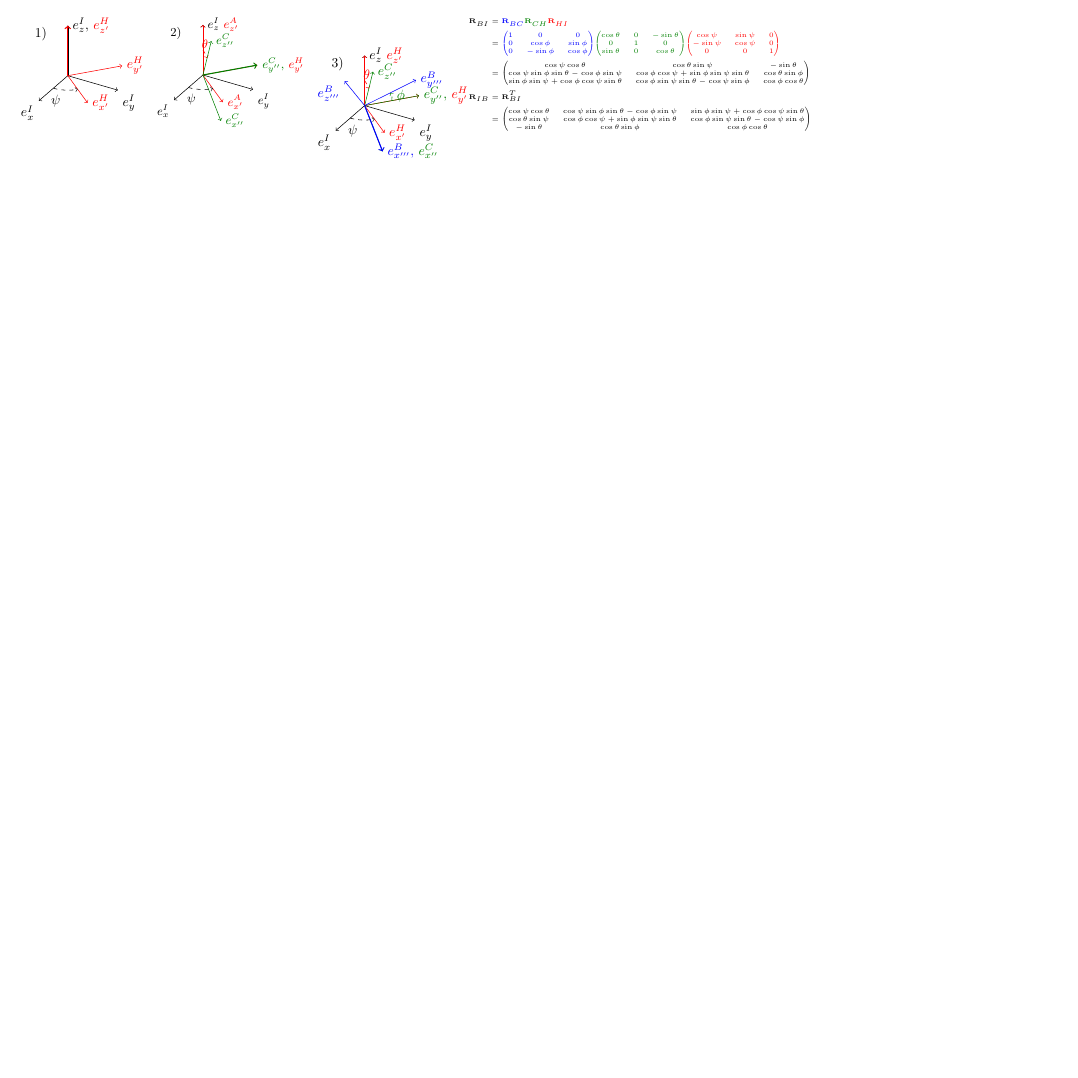
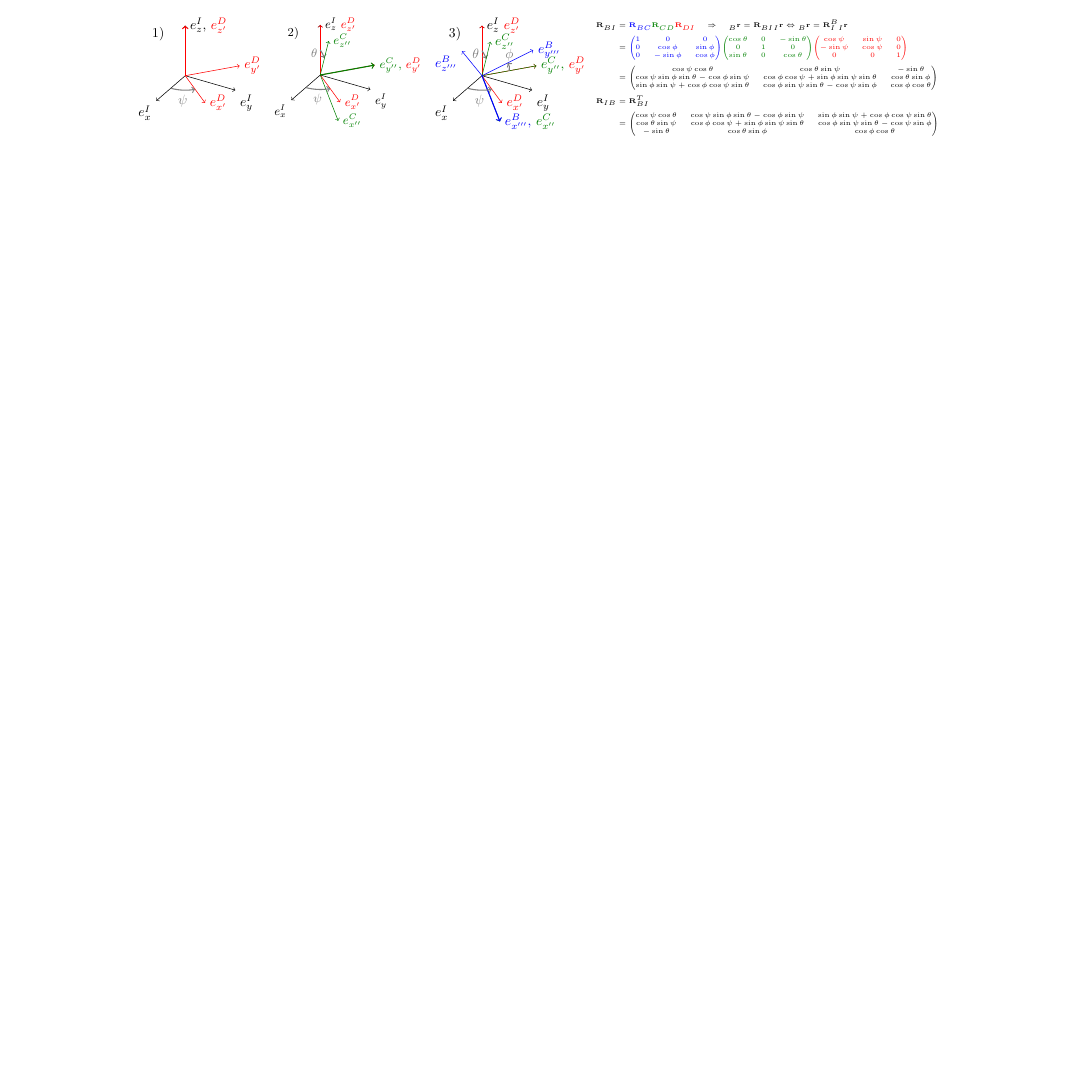
Before and after one commit to ANYbotics/kindr, a LaTeX document (doc/cheatsheet/coordinate_systems/coordinate_system_ypr.tex): the whole page, the shorter picture padded with empty space. Compiled offline with pdfLaTeX.

Commit message:
Table complete

```diff
--- a/doc/cheatsheet/coordinate_systems/coordinate_system_ypr.tex
+++ b/doc/cheatsheet/coordinate_systems/coordinate_system_ypr.tex
@@ -1,11 +1,10 @@
-\documentclass{article}
+\documentclass[landscape]{article}
 \thispagestyle{empty}
 \usepackage{amsmath,amssymb}
 \usepackage{wasysym}
 \usepackage{tikz}
 \usepackage{tikz-3dplot}
 \usepackage{pgfplots}
-
 \usepackage[margin=0cm]{geometry}
    % Workaround for making use of externalization possible
    % -> remove hardcoded pdflatex and replace by lualatex
@@ -86,16 +85,16 @@
 \draw[black, ,->] (0,0,0) -- (1,0,0) node[anchor=north east]{$e_x^{I}$};
 \draw[black, ,->] (0,0,0) -- (0,1,0) node[anchor=north west]{$e_y^{I}$};
 \draw[black, ,->] (0,0,0) -- (0,0,1) node[anchor=west]{$e_z^{I}$,
-    \textcolor{red}{$e_{z'}^H$}};
+    \textcolor{red}{$e_{z'}^D$}};
 
 % Intermediate frame 1
 \tdplotsetrotatedcoords{\zRot}{0}{0}
-\draw[tdplot_rotated_coords,->, red] (0,0,0) -- (1,0,0) node[anchor=west]{$e_{x'}^H$};
-\draw[tdplot_rotated_coords,->, red] (0,0,0) -- (0,1,0) node[anchor=west]{$e_{y'}^H$};
+\draw[tdplot_rotated_coords,->, red] (0,0,0) -- (1,0,0) node[anchor=west]{$e_{x'}^D$};
+\draw[tdplot_rotated_coords,->, red] (0,0,0) -- (0,1,0) node[anchor=west]{$e_{y'}^D$};
 \draw[thick,tdplot_rotated_coords,->, red] (0,0,0) -- (0,0,1) node[anchor=west]{};
 
 \tdplotsetrotatedthetaplanecoords{0}
-\tdplotdrawarc[dashed,->,color=black]{(0,0,0)}{.5}{0}{\zRot}{anchor=north east,color=black}{$\psi$}
+\tdplotdrawarc[thick,->,color=gray]{(0,0,0)}{.5}{0}{\zRot}{anchor=north,color=gray}{$\psi$}
 
 \end{tikzpicture}
 %%%%%%%%%%%%%%%%% Z-Y
@@ -107,35 +106,35 @@
 % Draw main coordinate system
 \draw[black, ,->] (0,0,0) -- (1,0,0) node[anchor=north east]{$e_x^{I}$};
 \draw[black, ,->] (0,0,0) -- (0,1,0) node[anchor=north west]{$e_y^{I}$};
-\draw[black, ,->] (0,0,0) -- (0,0,1) node[anchor=west]{$e_z^{I}$    \textcolor{red}{$e_{z'}^A$}};
+\draw[black, ,->] (0,0,0) -- (0,0,1) node[anchor=west]{$e_z^{I}$    \textcolor{red}{$e_{z'}^D$}};
 
 % Intermediate frame 1
 \tdplotsetrotatedcoords{\zRot}{0}{0}
-\draw[tdplot_rotated_coords,->, red] (0,0,0) -- (1,0,0) node[anchor=west]{$e_{x'}^A$};
+\draw[tdplot_rotated_coords,->, red] (0,0,0) -- (1,0,0) node[anchor=west]{$e_{x'}^D$};
 \draw[tdplot_rotated_coords,->, red] (0,0,0) -- (0,1,0) node[anchor=west]{};
 \draw[tdplot_rotated_coords,->, red] (0,0,0) -- (0,0,1) node[anchor=west]{};
 
 \tdplotsetrotatedthetaplanecoords{0}
-\tdplotdrawarc[dashed,tdplot_rotated_coords,->,color=red]{(0,0,0)}{0.5}{0}{\yRot}{anchor=south,color=red}{$\theta$}
+\tdplotdrawarc[thick,tdplot_rotated_coords,->,color=gray]{(0,0,0)}{0.5}{0}{\yRot}{anchor=east,color=gray}{$\theta$}
 
 % Intermediate frame 2
 \tdplotsetrotatedcoords{\zRot}{\yRot}{0}
 \draw[tdplot_rotated_coords,->, green!50!black] (0,0,0) -- (1,0,0)
 node[anchor=west ]{$e_{x''}^C$};
 \draw[thick,tdplot_rotated_coords,->, green!50!black] (0,0,0) -- (0,1,0)
-node[anchor=west]{$e_{y''}^C$, \textcolor{red}{$e_{y'}^H$}};
+node[anchor=west]{$e_{y''}^C$, \textcolor{red}{$e_{y'}^D$}};
 \draw[tdplot_rotated_coords,->, green!50!black] (0,0,0) -- (0,0,1)
 node[anchor=west]{$e_{z''}^C$};
 
 \tdplotsetrotatedthetaplanecoords{0}
-\tdplotdrawarc[dashed,->,color=black]{(0,0,0)}{.5}{0}{\zRot}{anchor=north east,color=black}{$\psi$}
+\tdplotdrawarc[thick,->,color=gray]{(0,0,0)}{.5}{0}{\zRot}{anchor=north,color=gray}{$\psi$}
 
 
 \end{tikzpicture}
 %%%%%%%%%%%%% Z-Y-X
 \begin{tikzpicture}[scale=1.5,tdplot_main_coords,baseline=(current bounding box.north)]
-\node(rectangle) at (0,5.5,2.2){$\tiny\begin{aligned}
-\vR_{BI} &= {\color{blue}\vR_{BC}} {\color{green!50!black}\vR_{CH}} {\color{red}\vR_{HI}} \\
+\node(rectangle) at (0,5.7,1.6){$\tiny\begin{aligned}
+\vR_{BI} &= {\color{blue}\vR_{BC}} {\color{green!50!black}\vR_{CD}} {\color{red}\vR_{DI}} \quad \Rightarrow \quad {}_{B}\vr = \vR_{BI} {}_{I}\vr \Leftrightarrow  {}_{B}\vr = \vR_{I}^{B} {}_{I}\vr  \\
          &= {\color{blue}\begin{pmatrix} 1 & 0 & 0 \\ 0 & \cos{\phi} & \sin{\phi} \\ 0 & -\sin{\phi} & \cos{\phi} \end{pmatrix}} {\color{green!50!black}\begin{pmatrix} \cos{\theta} & 0 & -\sin{\theta} \\ 0 & 1 & 0 \\ \sin{\theta} & 0 & \cos{\theta} \end{pmatrix}} {\color{red}\begin{pmatrix} \cos{\psi} & \sin{\psi} & 0 \\ -\sin{\psi} & \cos{\psi} & 0 \\ 0 & 0 & 1 \end{pmatrix}} \\
 	&= \begin{pmatrix} \cos{\psi}\cos{\theta} &                              \cos{\theta}\sin{\psi} &         -\sin{\theta}  \\
  \cos{\psi}\sin{\phi}\sin{\theta} - \cos{\phi}\sin{\psi} & \cos{\phi}\cos{\psi} + \sin{\phi}\sin{\psi}\sin{\theta} & \cos{\theta}\sin{\phi} \\
@@ -154,23 +153,23 @@ node[anchor=west]{$e_{z''}^C$};
 % Draw main coordinate system
 \draw[black, ,->] (0,0,0) -- (1,0,0) node[anchor=north east]{$e_x^{I}$};
 \draw[black, ,->] (0,0,0) -- (0,1,0) node[anchor=north west]{$e_y^{I}$};
-\draw[black, ,->] (0,0,0) -- (0,0,1) node[anchor=west]{$e_z^{I}$   \textcolor{red}{$e_{z'}^H$}};
+\draw[black, ,->] (0,0,0) -- (0,0,1) node[anchor=west]{$e_z^{I}$   \textcolor{red}{$e_{z'}^D$}};
 
 % Intermediate frame 1
 \tdplotsetrotatedcoords{\zRot}{0}{0}
-\draw[tdplot_rotated_coords,->, red] (0,0,0) -- (1,0,0) node[anchor=west]{$e_{x'}^H$};
+\draw[tdplot_rotated_coords,->, red] (0,0,0) -- (1,0,0) node[anchor=west]{$e_{x'}^D$};
 \draw[tdplot_rotated_coords,->, red] (0,0,0) -- (0,1,0) node[anchor=west]{};
 \draw[tdplot_rotated_coords,->, red] (0,0,0) -- (0,0,1) node[anchor=west]{};
 
 \tdplotsetrotatedthetaplanecoords{0}
-\tdplotdrawarc[dashed,tdplot_rotated_coords,->,color=red]{(0,0,0)}{0.5}{0}{\yRot}{anchor=south,color=red}{$\theta$}
+\tdplotdrawarc[thick,tdplot_rotated_coords,->,color=gray]{(0,0,0)}{0.5}{0}{\yRot}{anchor=east,color=gray}{$\theta$}
 
 % Intermediate frame 2
 \tdplotsetrotatedcoords{\zRot}{\yRot}{0}
 \draw[,tdplot_rotated_coords,->, green!50!black] (0,0,0) -- (1,0,0) node[anchor=
 north]{};
 \draw[,tdplot_rotated_coords,->, green!50!black] (0,0,0) -- (0,1,0)
-node[anchor=west]{$e_{y''}^C$, \textcolor{red}{$e_{y'}^H$}};
+node[anchor=west]{$e_{y''}^C$, \textcolor{red}{$e_{y'}^D$}};
 \draw[,tdplot_rotated_coords,->, green!50!black] (0,0,0) -- (0,0,1)
 node[anchor=west]{$e_{z''}^C$};
 
```
Also changed, not shown: doc/cheatsheet/cheatsheet.tex (+23 -17 lines), doc/cheatsheet/coordinate_systems/coordinate_system_ypr.tex (4 more changed lines).
